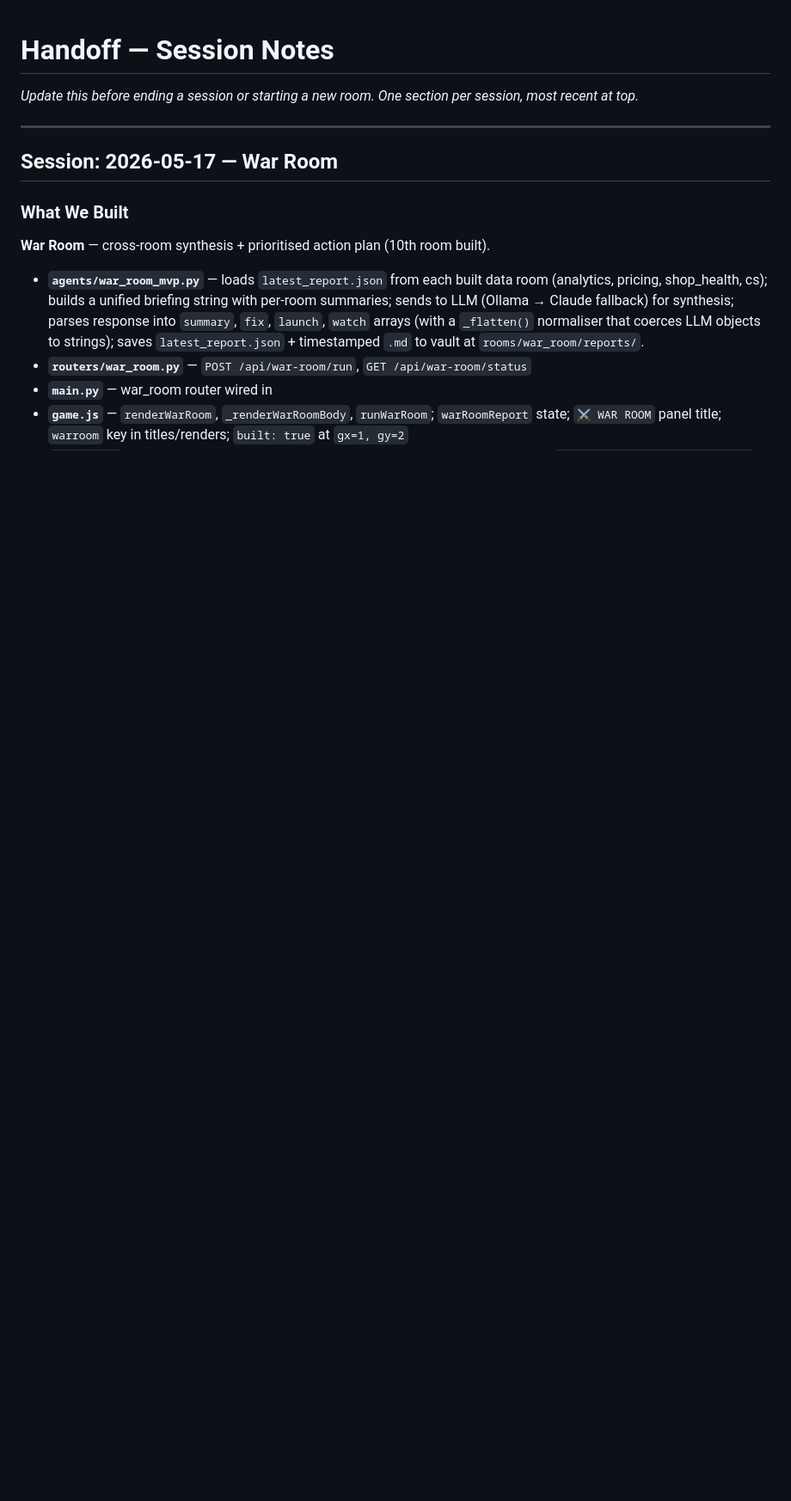
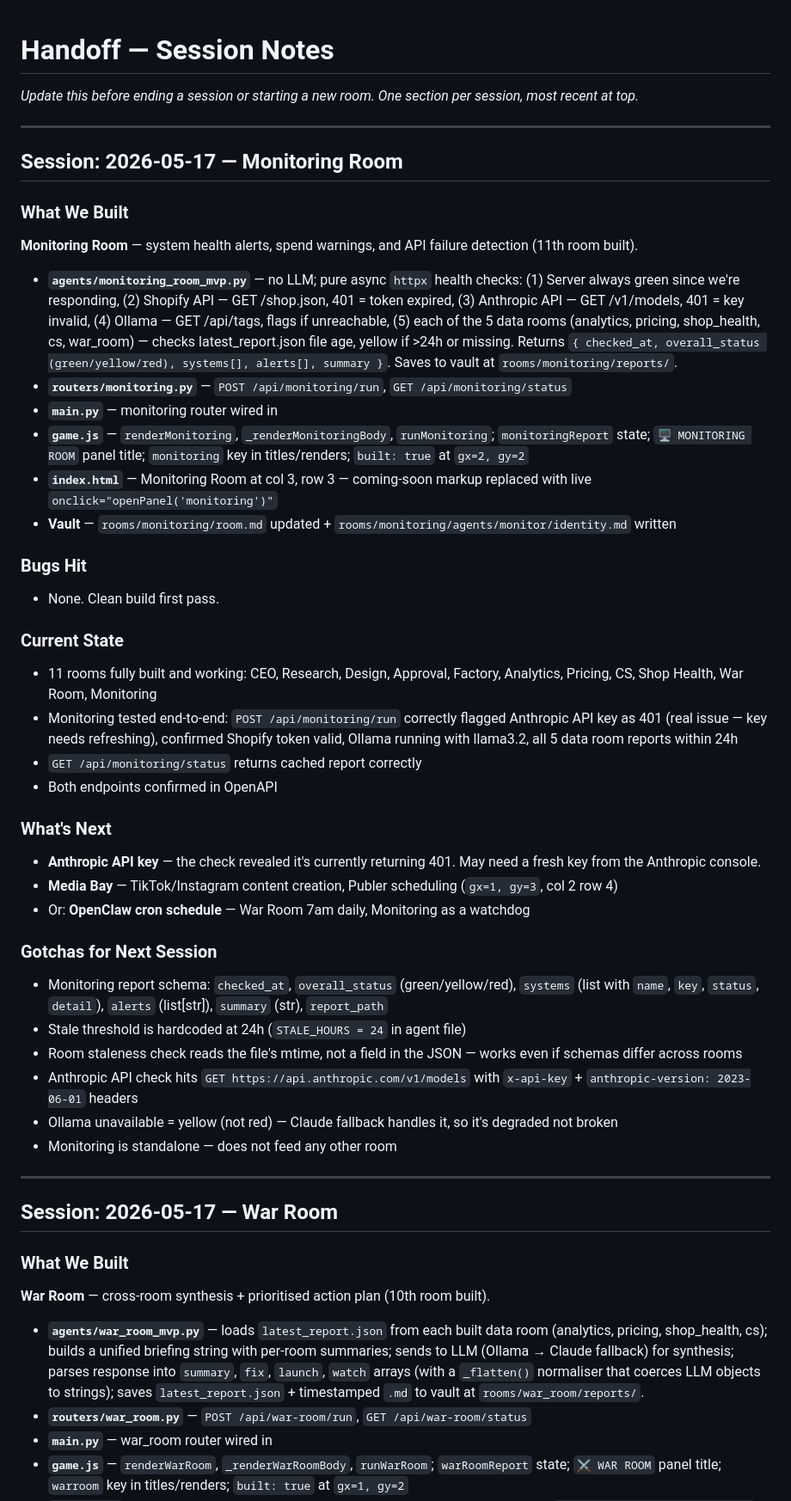
Before and after one commit to MaxW125/zurg, a Markdown page: HANDOFF.md, the part around the change. Shown at 86% size. Rendered like a GitHub page; blank space fills up the shorter version.

Commit message:
docs: update HANDOFF with Monitoring Room session notes

```diff
--- a/HANDOFF.md
+++ b/HANDOFF.md
@@ -1,6 +1,42 @@
 # Handoff — Session Notes
 
 _Update this before ending a session or starting a new room. One section per session, most recent at top._
+
+---
+
+## Session: 2026-05-17 — Monitoring Room
+
+### What We Built
+**Monitoring Room** — system health alerts, spend warnings, and API failure detection (11th room built).
+
+- **`agents/monitoring_room_mvp.py`** — no LLM; pure async `httpx` health checks: (1) Server always green since we're responding, (2) Shopify API — GET /shop.json, 401 = token expired, (3) Anthropic API — GET /v1/models, 401 = key invalid, (4) Ollama — GET /api/tags, flags if unreachable, (5) each of the 5 data rooms (analytics, pricing, shop_health, cs, war_room) — checks latest_report.json file age, yellow if >24h or missing. Returns `{ checked_at, overall_status (green/yellow/red), systems[], alerts[], summary }`. Saves to vault at `rooms/monitoring/reports/`.
+- **`routers/monitoring.py`** — `POST /api/monitoring/run`, `GET /api/monitoring/status`
+- **`main.py`** — monitoring router wired in
+- **`game.js`** — `renderMonitoring`, `_renderMonitoringBody`, `runMonitoring`; `monitoringReport` state; `🖥️ MONITORING ROOM` panel title; `monitoring` key in titles/renders; `built: true` at `gx=2, gy=2`
+- **`index.html`** — Monitoring Room at col 3, row 3 — coming-soon markup replaced with live `onclick="openPanel('monitoring')"`
+- **Vault** — `rooms/monitoring/room.md` updated + `rooms/monitoring/agents/monitor/identity.md` written
+
+### Bugs Hit
+- None. Clean build first pass.
+
+### Current State
+- 11 rooms fully built and working: CEO, Research, Design, Approval, Factory, Analytics, Pricing, CS, Shop Health, War Room, Monitoring
+- Monitoring tested end-to-end: `POST /api/monitoring/run` correctly flagged Anthropic API key as 401 (real issue — key needs refreshing), confirmed Shopify token valid, Ollama running with llama3.2, all 5 data room reports within 24h
+- `GET /api/monitoring/status` returns cached report correctly
+- Both endpoints confirmed in OpenAPI
+
+### What's Next
+- **Anthropic API key** — the check revealed it's currently returning 401. May need a fresh key from the Anthropic console.
+- **Media Bay** — TikTok/Instagram content creation, Publer scheduling (`gx=1, gy=3`, col 2 row 4)
+- Or: **OpenClaw cron schedule** — War Room 7am daily, Monitoring as a watchdog
+
+### Gotchas for Next Session
+- Monitoring report schema: `checked_at`, `overall_status` (green/yellow/red), `systems` (list with `name`, `key`, `status`, `detail`), `alerts` (list[str]), `summary` (str), `report_path`
+- Stale threshold is hardcoded at 24h (`STALE_HOURS = 24` in agent file)
+- Room staleness check reads the file's mtime, not a field in the JSON — works even if schemas differ across rooms
+- Anthropic API check hits `GET https://api.anthropic.com/v1/models` with `x-api-key` + `anthropic-version: 2023-06-01` headers
+- Ollama unavailable = yellow (not red) — Claude fallback handles it, so it's degraded not broken
+- Monitoring is standalone — does not feed any other room
 
 ---
 
```
